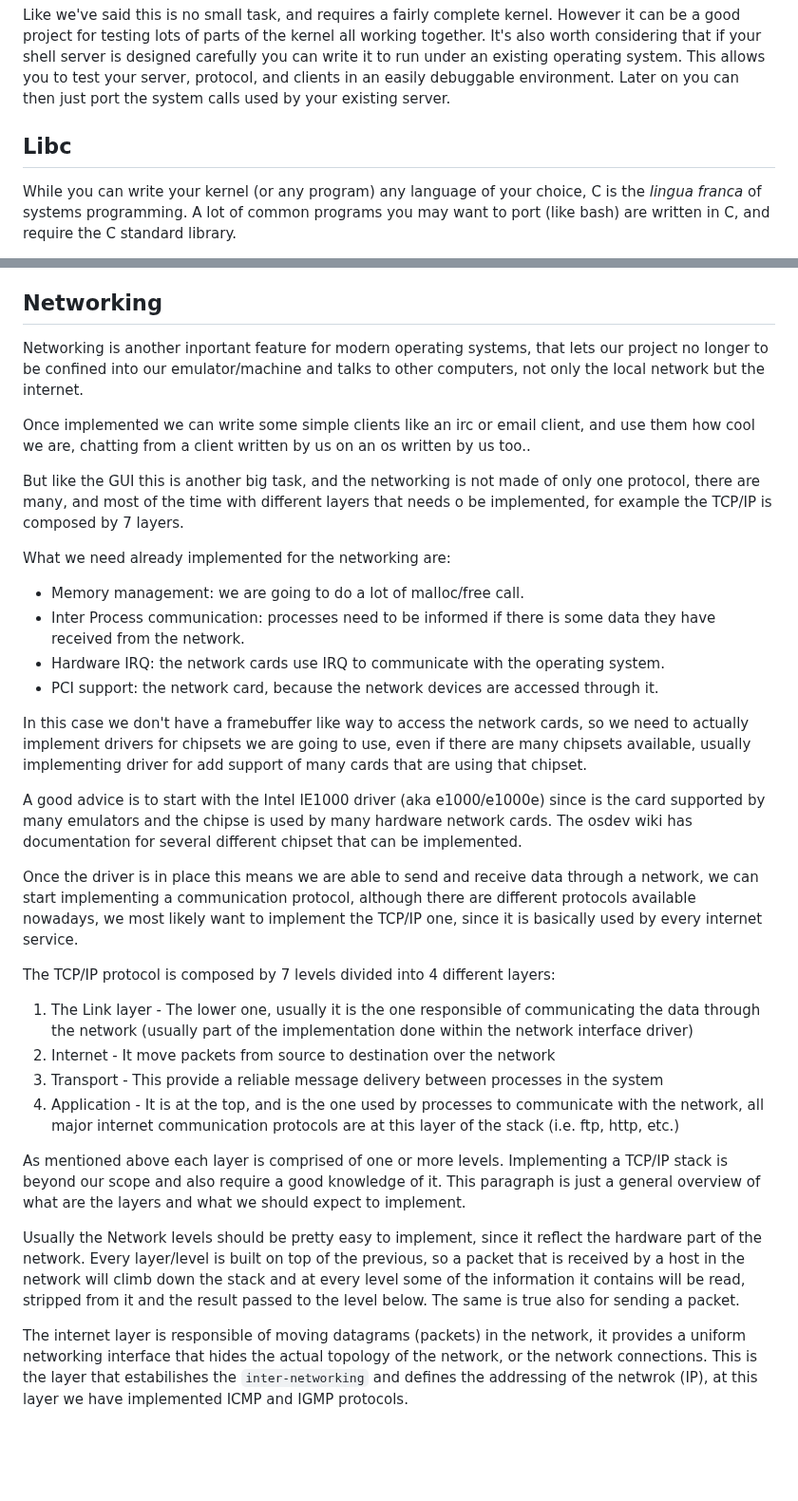
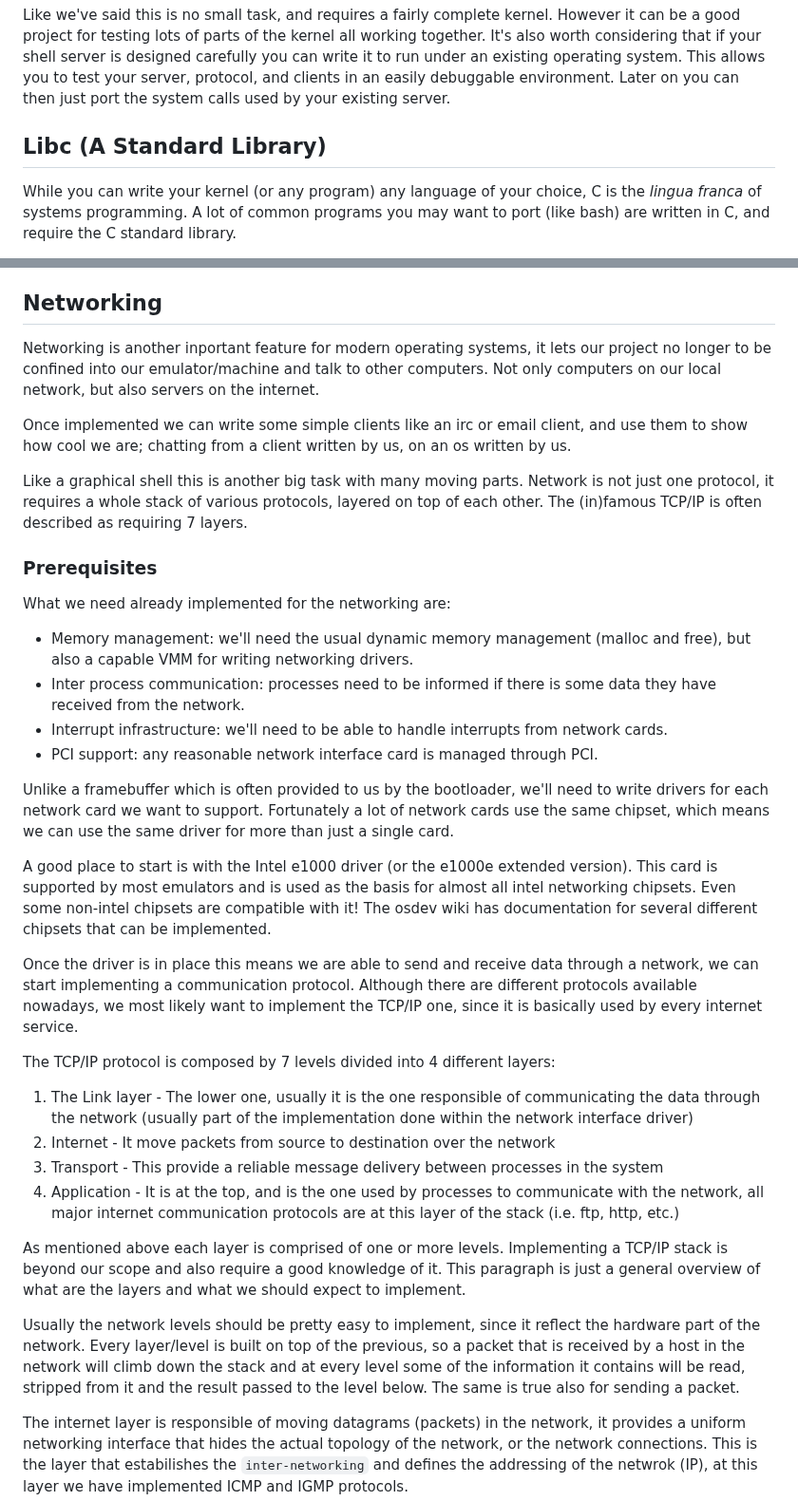
Before and after one commit to dreamportdev/Osdev-Notes, a Markdown page: 09_Going_Beyond/01_README.md, 2 parts joined by grey strips. Shown at 95% size. GitHub-like rendering; blank space fills up the shorter version.

```diff
--- a/09_Going_Beyond/01_README.md
+++ b/09_Going_Beyond/01_README.md
@@ -178,7 +180,7 @@ Other things the protocol should cover are how clients are notified of a framebu
 
 Like we've said this is no small task, and requires a fairly complete kernel. However it can be a good project for testing lots of parts of the kernel all working together. It's also worth considering that if your shell server is designed carefully you can write it to run under an existing operating system. This allows you to test your server, protocol, and clients in an easily debuggable environment. Later on you can then just port the system calls used by your existing server.
 
-## Libc
+## Libc (A Standard Library)
 
 While you can write your kernel (or any program) any language of your choice, C is the *lingua franca* of systems programming. A lot of common programs you may want to port (like bash) are written in C, and require the C standard library.
 
@@ -209,24 +211,26 @@ Similar to how linux targets are built with the target triplet of something like
 
 ## Networking
 
-Networking is another inportant feature for modern operating systems, that lets our project no longer to be confined into our emulator/machine and talks to other computers, not only the local network but the internet.
+Networking is another inportant feature for modern operating systems, it lets our project no longer to be confined into our emulator/machine and talk to other computers. Not only computers on our local network, but also servers on the internet.
 
-Once implemented we can write some simple clients like an irc  or email client, and use them how cool we are, chatting from a client written by us on an os written by us too..
+Once implemented we can write some simple clients like an irc or email client, and use them to show how cool we are; chatting from a client written by us, on an os written by us.
 
-But like the GUI this is another big task, and the networking is not made of only one protocol, there are many, and most of the time with different layers that needs o be implemented, for example the TCP/IP is composed by 7 layers.
+Like a graphical shell this is another big task with many moving parts. Network is not just one protocol, it requires a whole stack of various protocols, layered on top of each other. The (in)famous TCP/IP is often described as requiring 7 layers.
+
+### Prerequisites
 
 What we need already implemented for the networking are:
 
-* Memory management: we are going to do a lot of malloc/free call.
-* Inter Process communication: processes need to be informed if there is some data they have received from the network.
-* Hardware IRQ: the network cards use IRQ to communicate with the operating system.
-* PCI support: the network card, because the network devices are accessed through it.
+* Memory management: we'll need the usual dynamic memory management (malloc and free), but also a capable VMM for writing networking drivers.
+* Inter process communication: processes need to be informed if there is some data they have received from the network.
+* Interrupt infrastructure: we'll need to be able to handle interrupts from network cards.
+* PCI support: any reasonable network interface card is managed through PCI.
 
-In this case we don't have a framebuffer like way to access the network cards, so we need to actually implement drivers for chipsets we are going to use, even if there are many chipsets available, usually implementing driver for add support of many cards that are using that chipset.
+Unlike a framebuffer which is often provided to us by the bootloader, we'll need to write drivers for each network card we want to support. Fortunately a lot of network cards use the same chipset, which means we can use the same driver for more than just a single card.
 
-A good advice is to start with the Intel IE1000 driver (aka e1000/e1000e) since is the card supported by many emulators and the chipse is used by many hardware network cards. The osdev wiki has documentation for several different chipset that can be implemented.
+A good place to start is with the Intel e1000 driver (or the e1000e extended version). This card is supported by most emulators and is used as the basis for almost all intel networking chipsets. Even some non-intel chipsets are compatible with it! The osdev wiki has documentation for several different chipsets that can be implemented.
 
-Once the driver is in place this means we are able to send and receive data through a network, we can start implementing a communication protocol, although there are different protocols available nowadays, we most likely want to implement the TCP/IP one, since it is basically used by every internet service.
+Once the driver is in place this means we are able to send and receive data through a network, we can start implementing a communication protocol. Although there are different protocols available nowadays, we most likely want to implement the TCP/IP one, since it is basically used by every internet service.
 
 The TCP/IP protocol is composed by 7 levels divided into 4 different layers:
 
@@ -237,7 +241,7 @@ The TCP/IP protocol is composed by 7 levels divided into 4 different layers:
 
 As mentioned above each layer is comprised of one or more levels. Implementing a TCP/IP stack is beyond our scope and also require a good knowledge of it. This paragraph is just a general overview of what are the layers and what we should expect to implement.
 
-Usually the Network levels should be pretty easy to implement, since it reflect the hardware part of the network. Every layer/level is built on top of the previous, so a packet that is received by a host in the network will climb down the stack and at every level some of the information it contains will be read, stripped from it and the result passed to the level below. The same is true also for sending a packet.
+Usually the network levels should be pretty easy to implement, since it reflect the hardware part of the network. Every layer/level is built on top of the previous, so a packet that is received by a host in the network will climb down the stack and at every level some of the information it contains will be read, stripped from it and the result passed to the level below. The same is true also for sending a packet.
 
 The internet layer is responsible of moving datagrams (packets) in the network, it provides a uniform networking interface that hides the actual topology of the network, or the network connections. This is the layer that estabilishes the `inter-networking` and defines the addressing of the netwrok (IP), at this layer we have implemented ICMP and IGMP protocols.
 
```
Also changed, not shown: other parts of 09_Going_Beyond/01_README.md (+28 -26 lines).
